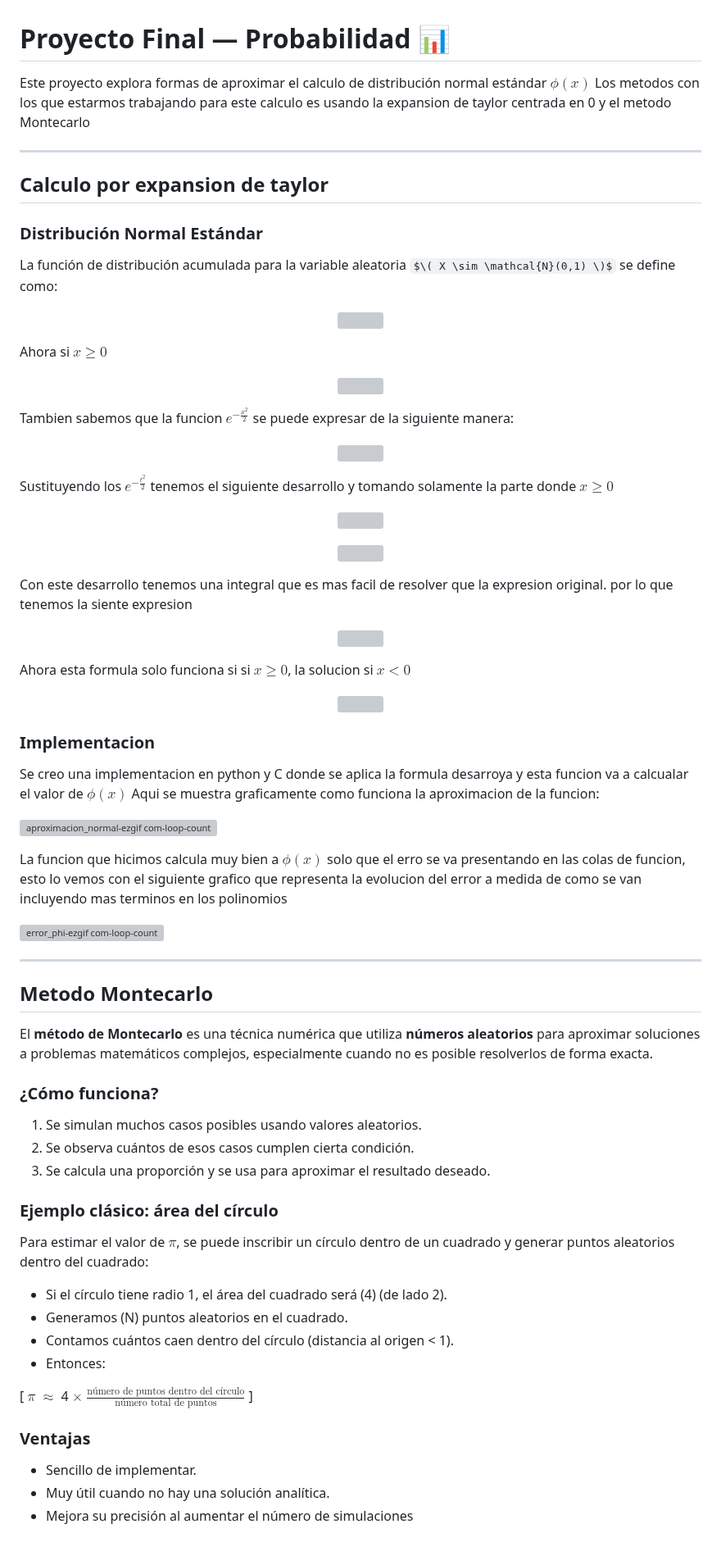
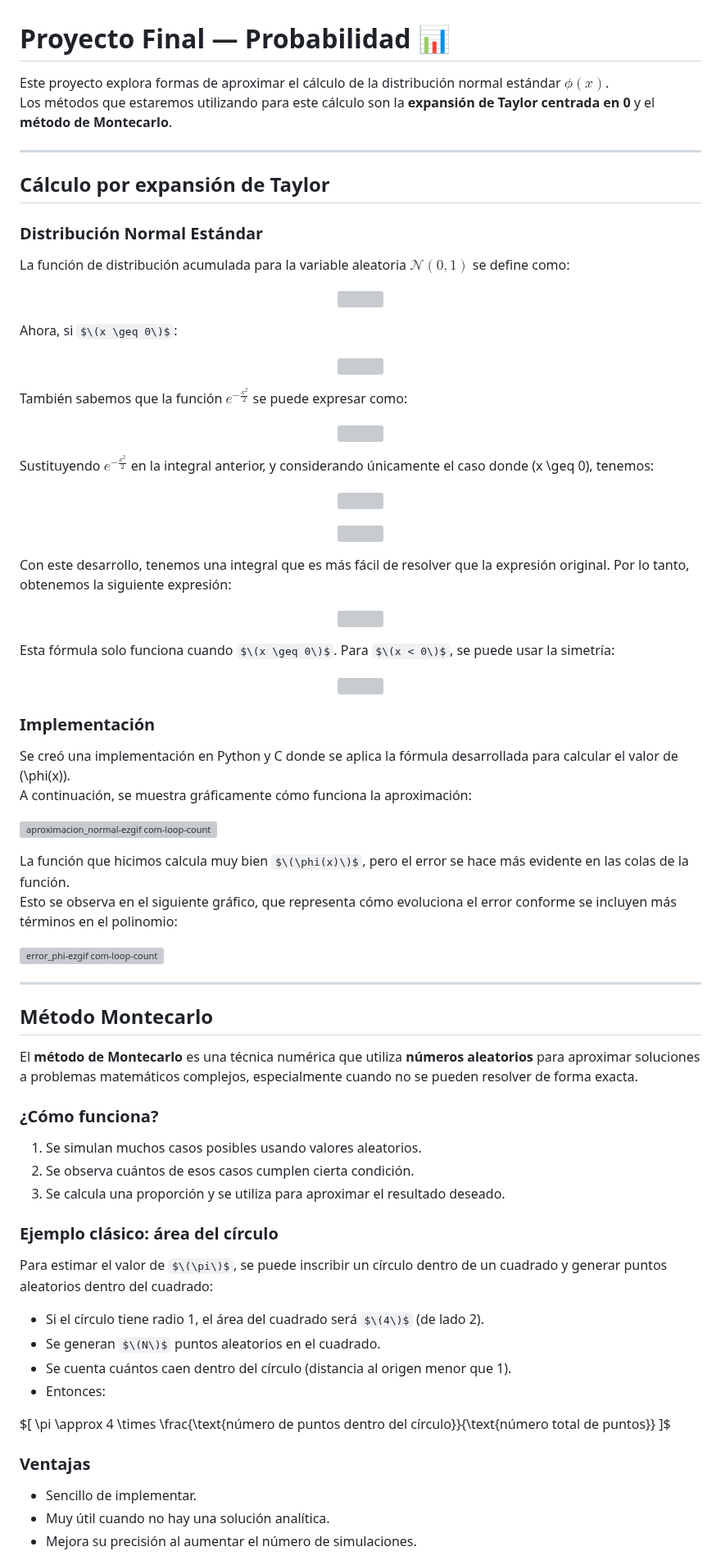
Before and after one commit to gerardolml/ProyectoFinal-Probabilidad, a Markdown page: README.md, the part around one of its changes. Shown at 82% size. Drawn GitHub-style; some formulas as TeX source; grey boxes are pictures that could not be loaded.

```diff
--- a/README.md
+++ b/README.md
@@ -1,30 +1,34 @@
 # Proyecto Final — Probabilidad 📊
 
-Este proyecto explora formas de aproximar el calculo de distribución normal estándar $\phi(x)$ Los metodos con los que estarmos trabajando para este calculo es usando la expansion de taylor centrada en 0 y el metodo Montecarlo
+Este proyecto explora formas de aproximar el cálculo de la distribución normal estándar $\phi(x)$.
+Los métodos que estaremos utilizando para este cálculo son la **expansión de Taylor centrada en 0** y el **método de Montecarlo**.
 
 ---
 
-## Calculo por expansion de taylor
+## Cálculo por expansión de Taylor
 
 ### Distribución Normal Estándar
 
-La función de distribución acumulada para la variable aleatoria $\( X \sim \mathcal{N}(0,1) \)$ se define como:
+La función de distribución acumulada para la variable aleatoria $\mathcal{N}(0,1)$ se define como:
 
 <p align="center">
   <img src="https://latex.codecogs.com/svg.image?\phi(x)=\int_{-\infty}^x\frac{1}{\sqrt{2\pi}}e^{-\frac{t^2}{2}}\,dt" />
 </p>
 
-Ahora si $x\geq 0$
+Ahora, si $\(x \geq 0\)$:
+
 <p align="center">
   <img src="https://latex.codecogs.com/svg.image?\phi(x)=\frac{1}{2}+\int_{0}^x\frac{1}{\sqrt{2\pi}}e^{-\frac{t^2}{2}}\,dt" />
 </p>
 
-Tambien sabemos que la funcion $e^{-\frac{x^2}{2}}$ se puede expresar de la siguiente manera:
+También sabemos que la función  $e^{-\frac{x^2}{2}}$  se puede expresar como:
+
 <p align="center">
   <img src="https://latex.codecogs.com/svg.image?e^{-\frac{x^2}{2}}=\sum_{n=0}^\infty\frac{(-1)^n}{2^n\,n!}x^{2n}" />
 </p>
 
-Sustituyendo los $e^{-\frac{t^2}{2}}$ tenemos el siguiente desarrollo y tomando solamente la parte donde $x\geq 0$
+Sustituyendo $e^{-\frac{x^2}{2}}$  en la integral anterior, y considerando únicamente el caso donde \(x \geq 0\), tenemos:
+
 <p align="center">
   <img src="https://latex.codecogs.com/svg.image?\phi(x)=\frac{1}{2}+\int_{0}^x\frac{1}{\sqrt{2\pi}}\sum_{n=0}^\infty\frac{(-1)^n}{2^n\,n!}t^{2n}\,dt" />
 </p>
@@ -33,54 +37,56 @@ Sustituyendo los $e^{-\frac{t^2}{2}}$ tenemos el siguiente desarrollo y tomando
   <img src="https://latex.codecogs.com/svg.image?\phi(x)=\frac{1}{2}+\frac{1}{\sqrt{2\pi}}\sum_{n=0}^\infty\frac{(-1)^n}{2^n\,n!}\int_{0}^xt^{2n}\,dt" />
 </p>
 
-Con este desarrollo tenemos una integral que es mas facil de resolver que la expresion original. por lo que tenemos la siente expresion
+Con este desarrollo, tenemos una integral que es más fácil de resolver que la expresión original. Por lo tanto, obtenemos la siguiente expresión:
 
 <p align="center">
   <img src="https://latex.codecogs.com/svg.image?\phi(x)=\frac{1}{2}+\frac{1}{\sqrt{2\pi}}\sum_{n=0}^\infty\frac{(-1)^nx^{2n+1}}{2^n\,n!(2n+1)}" />
 </p>
 
-Ahora esta formula solo funciona si si $x\geq 0$, la solucion si $x < 0$
+Esta fórmula solo funciona cuando $\(x \geq 0\)$. Para $\(x < 0\)$, se puede usar la simetría:
+
 <p align="center">
   <img src="https://latex.codecogs.com/svg.image?\phi(-x)=1-\phi(x)" />
 </p>
 
-### Implementacion
-Se creo una implementacion en python y C donde se aplica la formula desarroya y esta funcion va a calcualar el valor de $\phi(x)$ Aqui se muestra graficamente como funciona la aproximacion de la funcion:
+### Implementación
+
+Se creó una implementación en Python y C donde se aplica la fórmula desarrollada para calcular el valor de \(\phi(x)\).
+A continuación, se muestra gráficamente cómo funciona la aproximación:
 
 ![aproximacion_normal-ezgif com-loop-count](https://github.com/user-attachments/assets/57d11a80-5084-46fe-b9a5-56d4b955049a)
 
-
-La funcion que hicimos calcula muy bien a $\phi(x)$ solo que el erro se va presentando en las colas de funcion, esto lo vemos con el siguiente grafico que representa la evolucion del error a medida de como se van incluyendo mas terminos en los polinomios
+La función que hicimos calcula muy bien $\(\phi(x)\)$, pero el error se hace más evidente en las colas de la función.
+Esto se observa en el siguiente gráfico, que representa cómo evoluciona el error conforme se incluyen más términos en el polinomio:
 
 ![error_phi-ezgif com-loop-count](https://github.com/user-attachments/assets/b18b4618-b7d3-4dca-b6f5-e279a34bfecd)
 
-
 ---
 
-## Metodo Montecarlo
+## Método Montecarlo
 
-El **método de Montecarlo** es una técnica numérica que utiliza **números aleatorios** para aproximar soluciones a problemas matemáticos complejos, especialmente cuando no es posible resolverlos de forma exacta.
+El **método de Montecarlo** es una técnica numérica que utiliza **números aleatorios** para aproximar soluciones a problemas matemáticos complejos, especialmente cuando no se pueden resolver de forma exacta.
 
 ### ¿Cómo funciona?
 1. Se simulan muchos casos posibles usando valores aleatorios.
 2. Se observa cuántos de esos casos cumplen cierta condición.
-3. Se calcula una proporción y se usa para aproximar el resultado deseado.
+3. Se calcula una proporción y se utiliza para aproximar el resultado deseado.
 
 ### Ejemplo clásico: área del círculo
 
-Para estimar el valor de $\pi$, se puede inscribir un círculo dentro de un cuadrado y generar puntos aleatorios dentro del cuadrado:
+Para estimar el valor de $\(\pi\)$, se puede inscribir un círculo dentro de un cuadrado y generar puntos aleatorios dentro del cuadrado:
 
-- Si el círculo tiene radio 1, el área del cuadrado será \(4\) (de lado 2).
-- Generamos \(N\) puntos aleatorios en el cuadrado.
-- Contamos cuántos caen dentro del círculo (distancia al origen < 1).
+- Si el círculo tiene radio 1, el área del cuadrado será $\(4\)$ (de lado 2).
+- Se generan $\(N\)$ puntos aleatorios en el cuadrado.
+- Se cuenta cuántos caen dentro del círculo (distancia al origen menor que 1).
 - Entonces:
 
-\[
-$\pi$ $\approx$ 4 $\times$ $\frac{\text{número de puntos dentro del círculo}}{\text{número total de puntos}}$
-\]
+$\[
+\pi \approx 4 \times \frac{\text{número de puntos dentro del círculo}}{\text{número total de puntos}}
+\]$
 
 ### Ventajas
 - Sencillo de implementar.
 - Muy útil cuando no hay una solución analítica.
-- Mejora su precisión al aumentar el número de simulaciones
+- Mejora su precisión al aumentar el número de simulaciones.
 
```
Also changed, not shown: other parts of README.md (+21 -5 lines).
